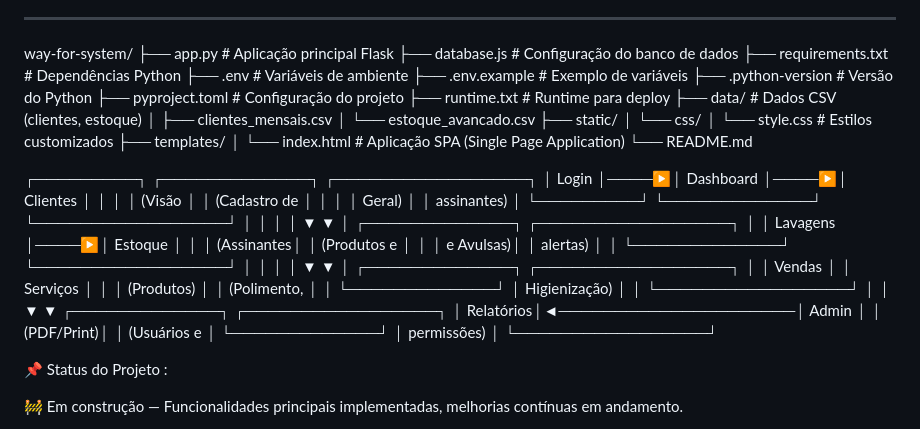
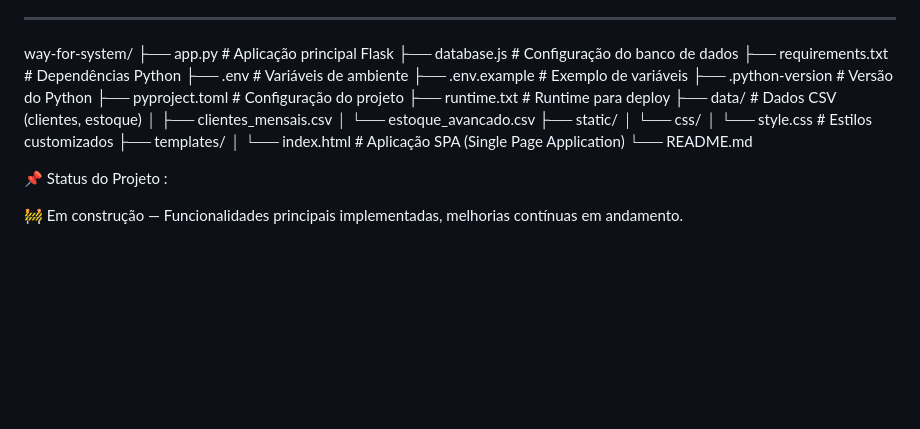
Before and after one commit to K4ts0/RCARP, a Markdown page: README.md, the part around one of its changes. GitHub-like rendering; blank space fills up the shorter version.

```diff
--- a/README.md
+++ b/README.md
@@ -119,34 +119,6 @@ way-for-system/
 │   └── index.html         # Aplicação SPA (Single Page Application)
 └── README.md
 
-┌─────────┐     ┌─────────────┐     ┌─────────────────┐
-│  Login  │────▶│  Dashboard  │────▶│     Clientes    │
-│         │     │  (Visão     │     │  (Cadastro de   │
-│         │     │   Geral)    │     │   assinantes)   │
-└─────────┘     └─────────────┘     └─────────────────┘
-       │                 │                   │
-       │                 ▼                   ▼
-       │          ┌─────────────┐     ┌─────────────────┐
-       │          │   Lavagens  │────▶│     Estoque     │
-       │          │  (Assinantes│     │  (Produtos e    │
-       │          │   e Avulsas)│     │   alertas)      │
-       │          └─────────────┘     └─────────────────┘
-       │                 │                   │
-       │                 ▼                   ▼
-       │          ┌─────────────┐     ┌─────────────────┐
-       │          │   Vendas    │     │    Serviços     │
-       │          │  (Produtos) │     │  (Polimento,    │
-       │          └─────────────┘     │   Higienização) │
-       │                              └─────────────────┘
-       │                                     │
-       ▼                                     ▼
-┌─────────────┐                       ┌─────────────────┐
-│   Relatórios│◄─────────────────────│    Admin        │
-│  (PDF/Print)│                       │  (Usuários e    │
-└─────────────┘                       │   permissões)   │
-                                      └─────────────────┘
-
-
 📌 Status do Projeto :
 
 🚧 Em construção — Funcionalidades principais implementadas, melhorias contínuas em andamento.
```
Also changed, not shown: other parts of README.md (+1 -1 lines).
